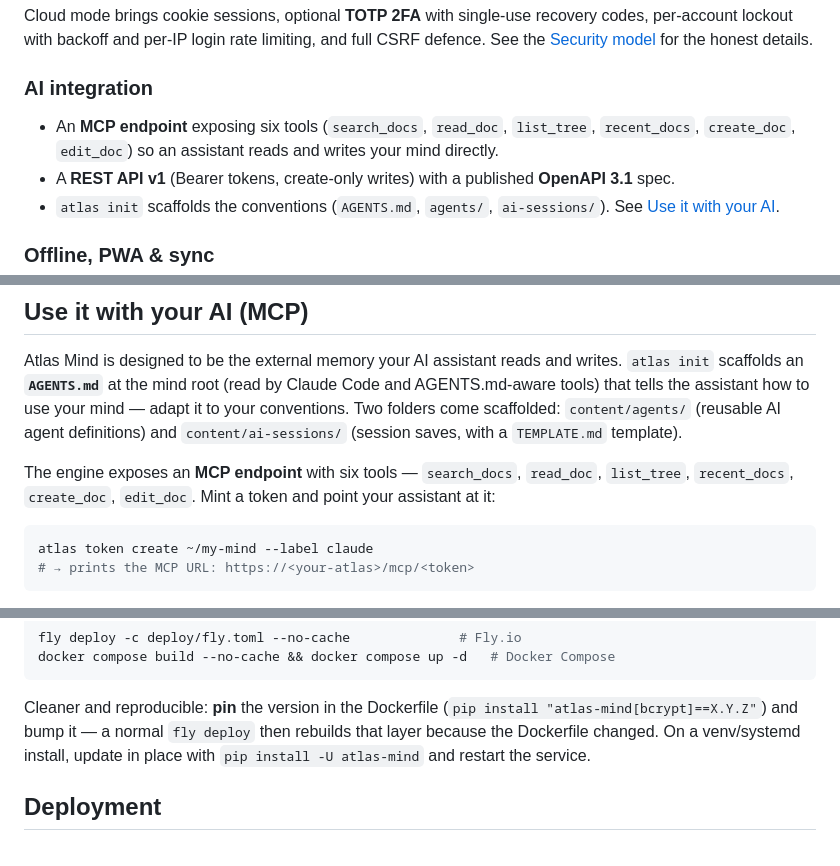
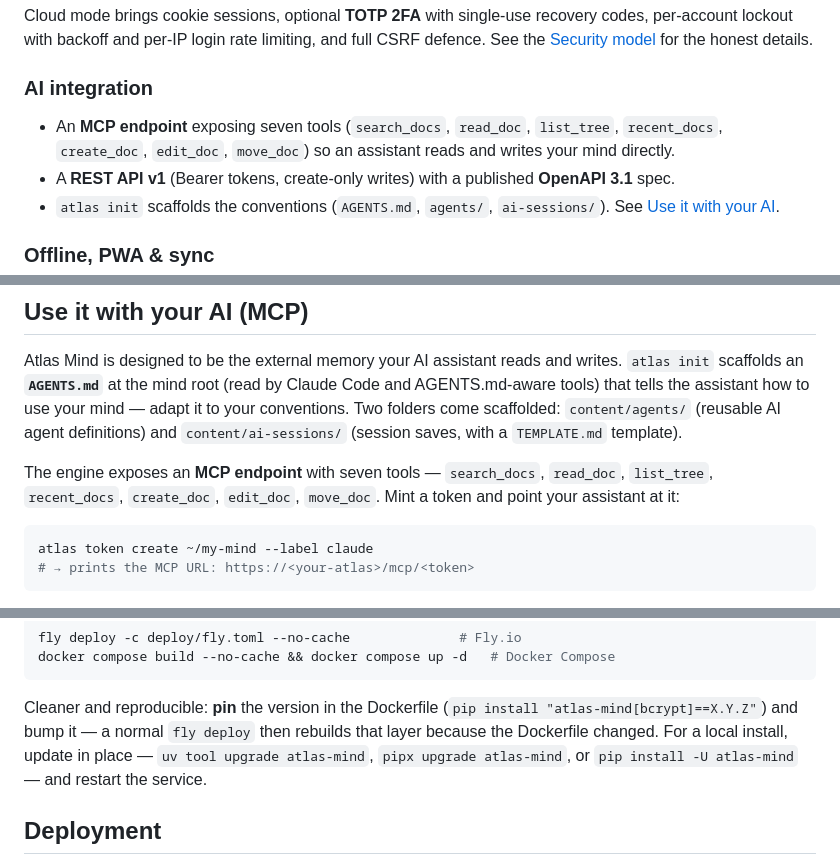
Before and after one commit to Anakior/atlas-mind, a Markdown page: README.md, 3 parts joined by grey strips. Rendered like a GitHub page.

Commit message:
doc: update readme

````diff
--- a/README.md
+++ b/README.md
@@ -158,9 +159,9 @@ CSRF defence. See the [Security model](#security-model) for the honest details.
 
 ### AI integration
 
-- An **MCP endpoint** exposing six tools (`search_docs`, `read_doc`, `list_tree`,
-  `recent_docs`, `create_doc`, `edit_doc`) so an assistant reads and writes your
-  mind directly.
+- An **MCP endpoint** exposing seven tools (`search_docs`, `read_doc`, `list_tree`,
+  `recent_docs`, `create_doc`, `edit_doc`, `move_doc`) so an assistant reads and
+  writes your mind directly.
 - A **REST API v1** (Bearer tokens, create-only writes) with a published
   **OpenAPI 3.1** spec.
 - `atlas init` scaffolds the conventions (`AGENTS.md`, `agents/`, `ai-sessions/`). See
@@ -285,9 +286,9 @@ adapt it to your conventions. Two folders come scaffolded: `content/agents/`
 (reusable AI agent definitions) and `content/ai-sessions/` (session saves, with a
 `TEMPLATE.md` template).
 
-The engine exposes an **MCP endpoint** with six tools — `search_docs`,
-`read_doc`, `list_tree`, `recent_docs`, `create_doc`, `edit_doc`. Mint a token
-and point your assistant at it:
+The engine exposes an **MCP endpoint** with seven tools — `search_docs`,
+`read_doc`, `list_tree`, `recent_docs`, `create_doc`, `edit_doc`, `move_doc`.
+Mint a token and point your assistant at it:
 
 ```bash
 atlas token create ~/my-mind --label claude
@@ -455,8 +456,9 @@ docker compose build --no-cache && docker compose up -d   # Docker Compose
 
 Cleaner and reproducible: **pin** the version in the Dockerfile
 (`pip install "atlas-mind[bcrypt]==X.Y.Z"`) and bump it — a normal `fly deploy`
-then rebuilds that layer because the Dockerfile changed. On a venv/systemd
-install, update in place with `pip install -U atlas-mind` and restart the service.
+then rebuilds that layer because the Dockerfile changed. For a local install,
+update in place — `uv tool upgrade atlas-mind`, `pipx upgrade atlas-mind`, or
+`pip install -U atlas-mind` — and restart the service.
 
 ## Deployment
 
````
Also changed, not shown: other parts of README.md (+3 -2 lines).
